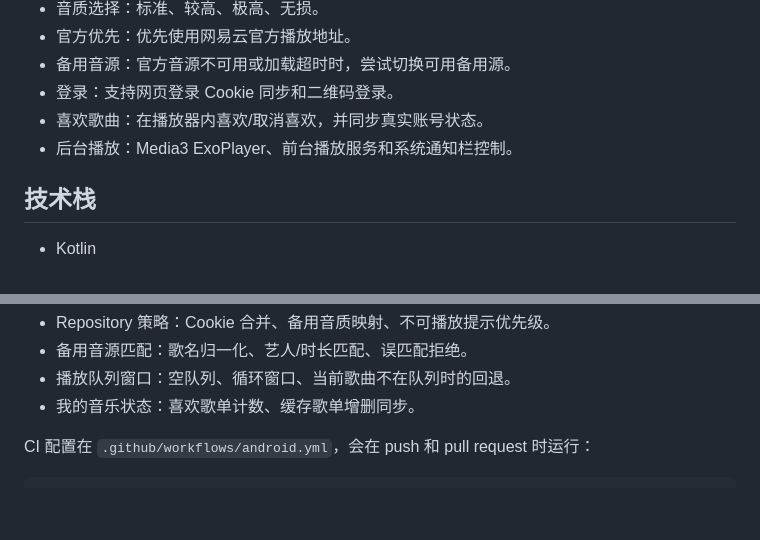
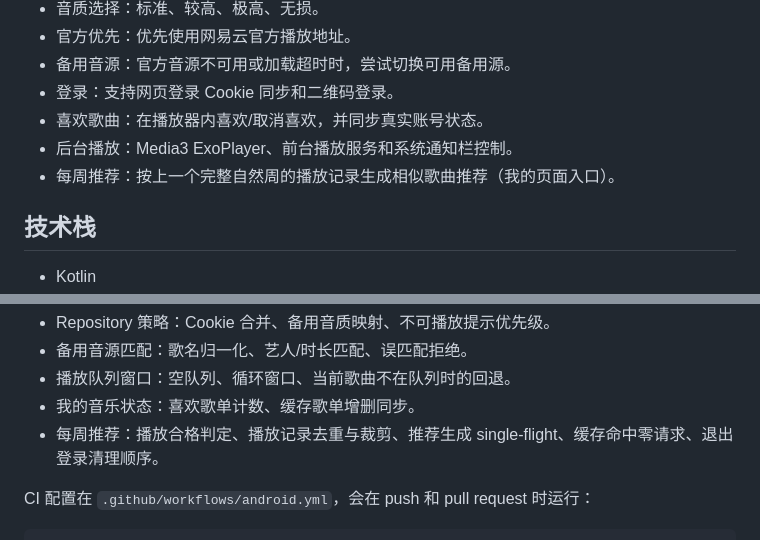
Before and after one commit to DavidBlon/jianyunMusic, a Markdown page: README.md, 2 parts joined by grey strips. Drawn GitHub-style; blank space fills up the shorter version.

Commit message:
docs: document weekly recommendation feature and tests

```diff
--- a/README.md
+++ b/README.md
@@ -24,6 +24,7 @@
 - 登录：支持网页登录 Cookie 同步和二维码登录。
 - 喜欢歌曲：在播放器内喜欢/取消喜欢，并同步真实账号状态。
 - 后台播放：Media3 ExoPlayer、前台播放服务和系统通知栏控制。
+- 每周推荐：按上一个完整自然周的播放记录生成相似歌曲推荐（我的页面入口）。
 
 ## 技术栈
 
@@ -75,6 +76,7 @@ app/build/outputs/apk/debug/app-debug.apk
 - 备用音源匹配：歌名归一化、艺人/时长匹配、误匹配拒绝。
 - 播放队列窗口：空队列、循环窗口、当前歌曲不在队列时的回退。
 - 我的音乐状态：喜欢歌单计数、缓存歌单增删同步。
+- 每周推荐：播放合格判定、播放记录去重与裁剪、推荐生成 single-flight、缓存命中零请求、退出登录清理顺序。
 
 CI 配置在 `.github/workflows/android.yml`，会在 push 和 pull request 时运行：
 
```
